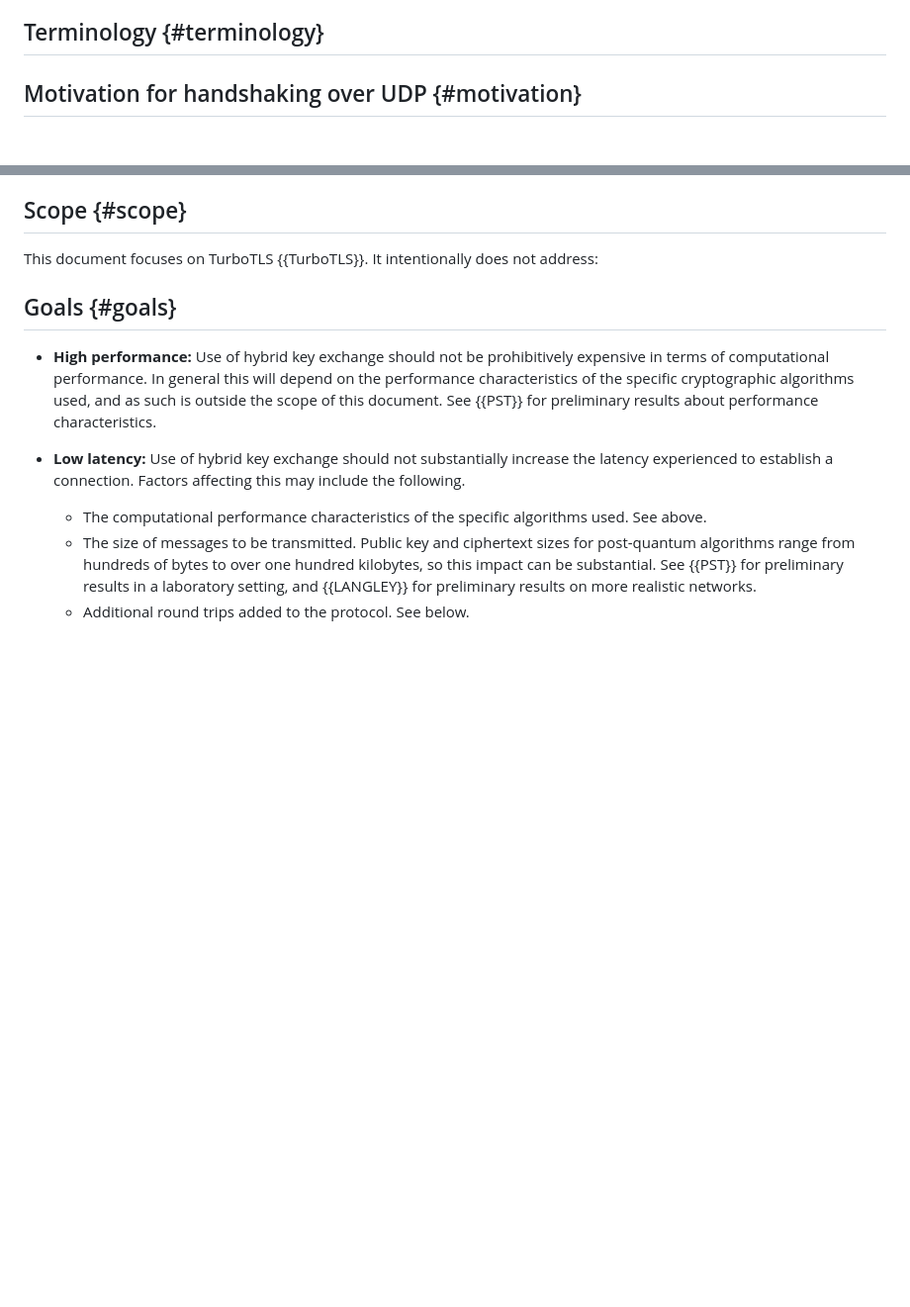
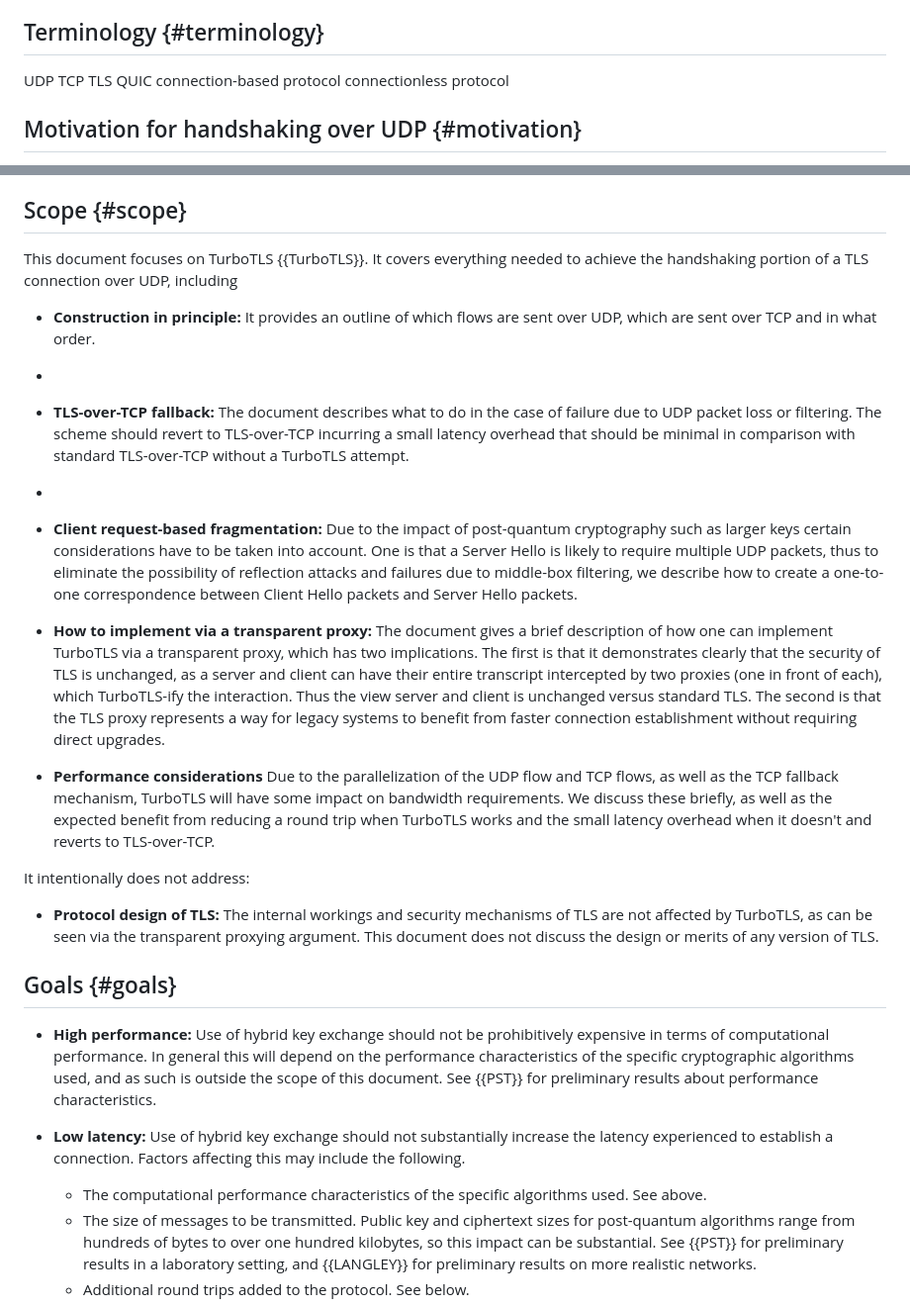
Before and after one commit to dstebila/draft-ietf-tls-hybrid-design, a Markdown page: draft-ietf-turbotls-design.md, 2 parts joined by grey strips. Shown at 99% size. GitHub-like rendering; blank space fills up the shorter version.

Commit message:
Scope
Written a section for scope of document

```diff
--- a/draft-ietf-turbotls-design.md
+++ b/draft-ietf-turbotls-design.md
@@ -225,6 +225,13 @@ This document gives a construction for TurboTLS, which at its core is a method f
 
 ## Terminology {#terminology}
 
+UDP
+TCP
+TLS
+QUIC
+connection-based protocol
+connectionless protocol
+
 
 ## Motivation for handshaking over UDP {#motivation}
 TLS is the most ubiquitous application layer security protocol in use at the time of writing. Other protocols for secure connection establishment have been proposed, and one such widely-used protocol is QUIC. QUIC runs entirely over UDP and merges the transport and security aspects into one specification, handling packet loss, reordering, handshake establishment, and session management all in one protocol. One benefit of QUIC is that it enjoys fast connection establishment because it runs over UDP, whereas running on TCP would mean waiting for a TCP handshake to occur which requires one round trip.
@@ -235,7 +242,21 @@ Many will make the choice to move from TLS to QUIC, however some will not for a
 
 ## Scope {#scope}
 
-This document focuses on TurboTLS {{TurboTLS}}.  It intentionally does not address:
+This document focuses on TurboTLS {{TurboTLS}}. It covers everything needed to achieve the handshaking portion of a TLS connection over UDP, including
+
+- **Construction in principle:** It provides an outline of which flows are sent over UDP, which are sent over TCP and in what order.
+-
+- **TLS-over-TCP fallback:** The document describes what to do in the case of failure due to UDP packet loss or filtering. The scheme should revert to TLS-over-TCP incurring a small latency overhead that should be minimal in comparison with standard TLS-over-TCP without a TurboTLS attempt.
+-
+- **Client request-based fragmentation:** Due to the impact of post-quantum cryptography such as larger keys certain considerations have to be taken into account. One is that a Server Hello is likely to require multiple UDP packets, thus to eliminate the possibility of reflection attacks and failures due to middle-box filtering, we describe how to create a one-to-one correspondence between Client Hello packets and Server Hello packets.
+
+- **How to implement via a transparent proxy:** The document gives a brief description of how one can implement TurboTLS via a transparent proxy, which has two implications. The first is that it demonstrates clearly that the security of TLS is unchanged, as a server and client can have their entire transcript intercepted by two proxies (one in front of each), which TurboTLS-ify the interaction. Thus the view server and client is unchanged versus standard TLS. The second is that the TLS proxy represents a way for legacy systems to benefit from faster connection establishment without requiring direct upgrades.
+
+- **Performance considerations** Due to the parallelization of the UDP flow and TCP flows, as well as the TCP fallback mechanism, TurboTLS will have some impact on bandwidth requirements. We discuss these briefly, as well as the expected benefit from reducing a round trip when TurboTLS works and the small latency overhead when it doesn't and reverts to TLS-over-TCP.
+
+It intentionally does not address:
+
+- **Protocol design of TLS:** The internal workings and security mechanisms of TLS are not affected by TurboTLS, as can be seen via the transparent proxying argument. This document does not discuss the design or merits of any version of TLS.
 
 
 ## Goals {#goals}
```
